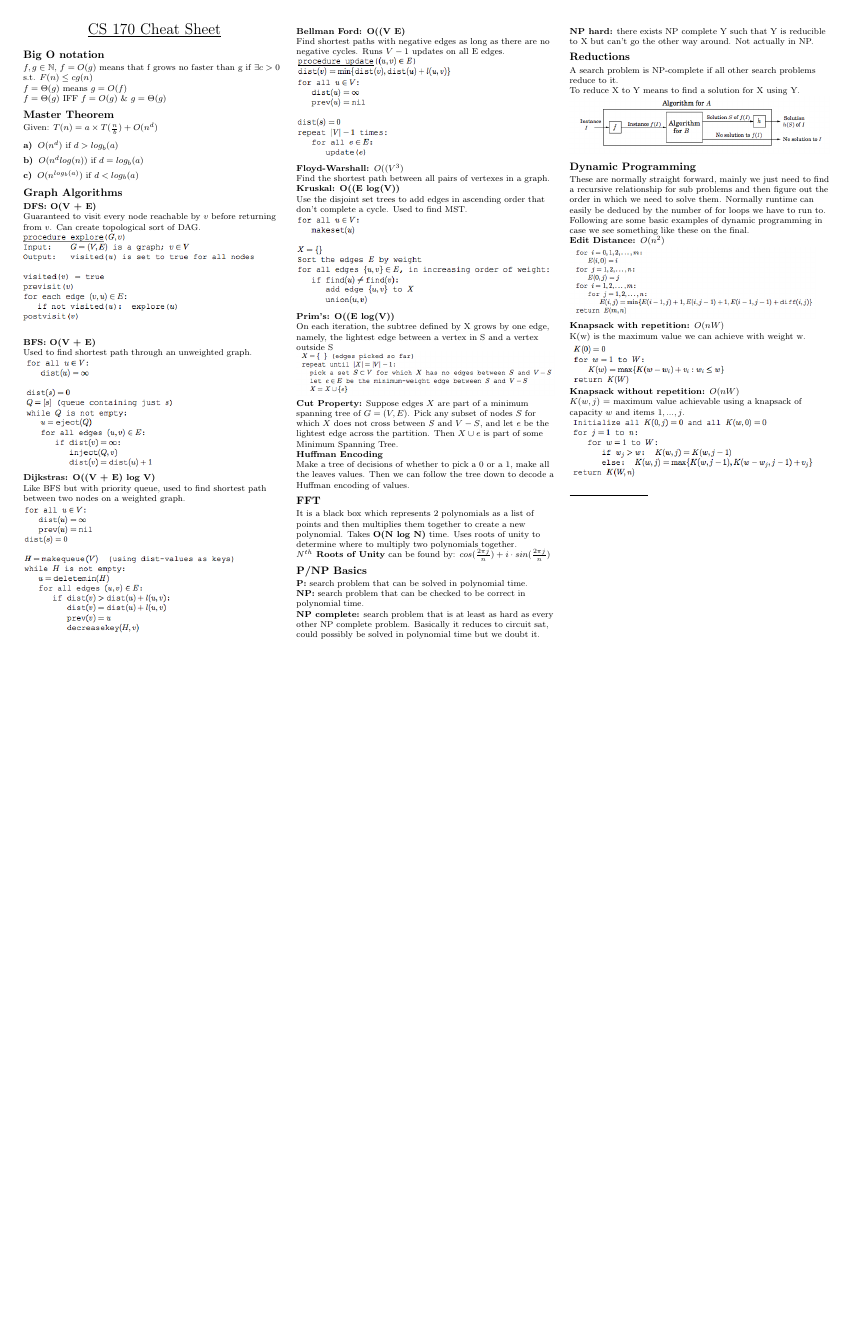
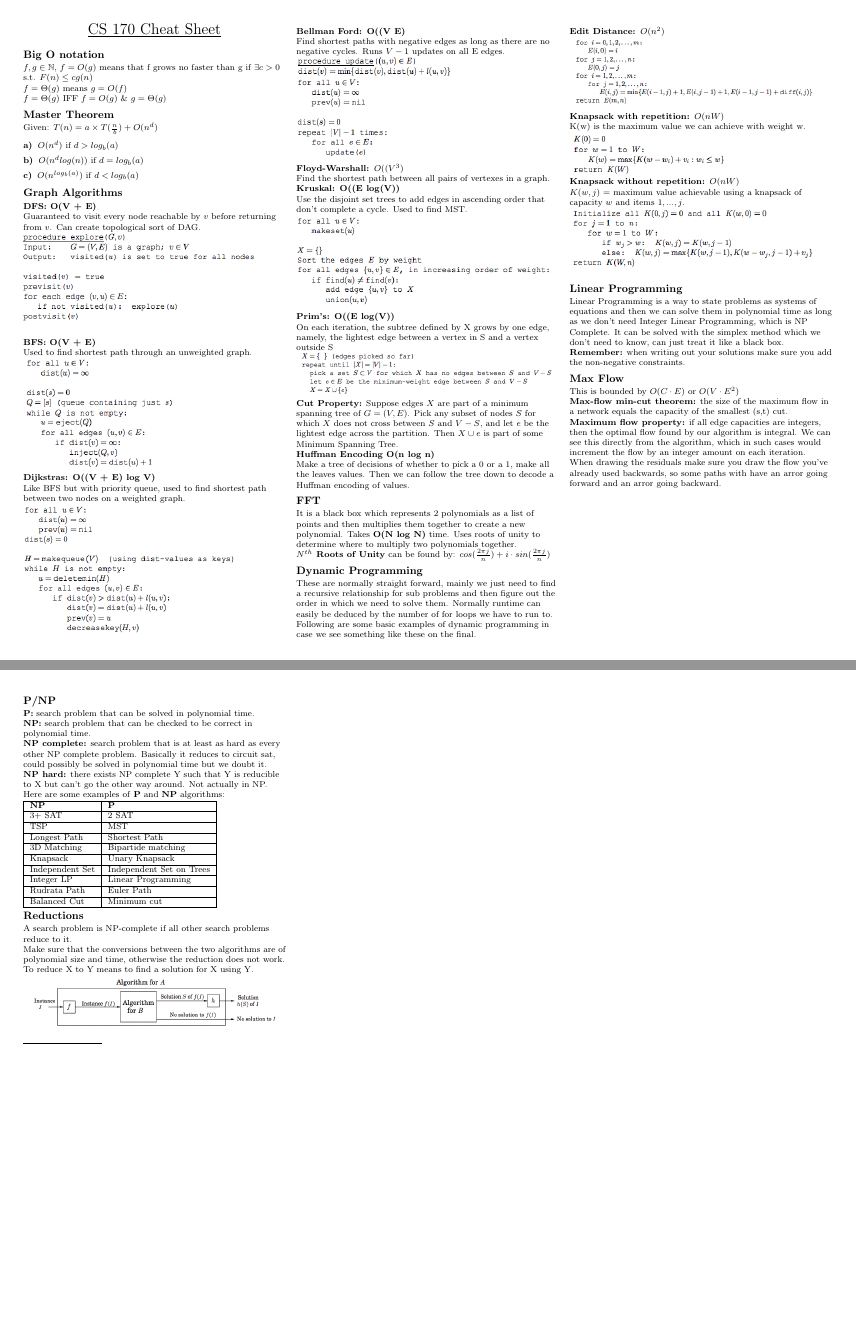
Before and after one commit to natesholland/cheat_sheets, a LaTeX document (170_cheat_sheet.tex): page 1 of 2 before the commit and pages 1 and 2 of 3 after it, the two joined at a grey line, the shorter picture padded with empty space. Compiled offline with pdfLaTeX.

Commit message:
Adding more P and NP stuff

```diff
--- a/170_cheat_sheet.tex
+++ b/170_cheat_sheet.tex
@@ -165,7 +166,7 @@ partition. Then $X \cup e$ is part of some Minimum Spanning Tree.
 
 
 
-\textbf{Huffman Encoding}
+\textbf{Huffman Encoding O(n log n) }
 
 Make a tree of decisions of whether to pick a 0 or a 1, make all the leaves values.
 Then we can follow the tree down to decode a Huffman encoding of values.
@@ -175,24 +176,6 @@ Then we can follow the tree down to decode a Huffman encoding of values.
 It is a black box which represents 2 polynomials as a list of points and then multiplies them together to create a new polynomial. Takes \textbf{O(N log N)} time. Uses roots of unity to determine where to multiply two polynomials together.
 
 \textbf{$N^{th}$ Roots of Unity} can be found by: $ cos(\frac{2\pi j}{n}) + i \cdot sin(\frac{2\pi j}{n})$
-
-\subsection{P/NP Basics}
-
-\textbf{P:} search problem that can be solved in polynomial time.
-
-\textbf{NP:} search problem that can be checked to be correct in polynomial time.
-
-\textbf{NP complete:} search problem that is at least as hard as every other NP complete problem. Basically it reduces to circuit sat, could possibly be solved in polynomial time but we doubt it.
-
-\textbf{NP hard:} there exists NP complete Y such that Y is reducible to X but can't go the other way around. Not actually in NP.
-
-\subsection{Reductions}
-A search problem is NP-complete if all other search problems reduce to it.
-
-To reduce X to Y means to find a solution for X using Y.
-
-\includegraphics[scale=0.42]{reduction}
-
 
 
 \subsection{Dynamic Programming}
@@ -217,6 +200,62 @@ $K(w, j)$ = maximum value achievable using a knapsack of capacity $w$ and items
 
 \includegraphics[scale=0.5]{knapWR}
 
+\subsection{Linear Programming}
+
+Linear Programming is a way to state problems as systems of equations and then we can solve them in polynomial time as long as we don't need Integer Linear Programming, which is NP Complete.
+It can be solved with the simplex method which we don't need to know, can just treat it like a black box.
+
+\textbf{Remember:} when writing out your solutions make sure you add the non-negative constraints.
+
+\subsection{Max Flow}
+
+This is bounded by $O( C \cdot E)$ or $O ( V \cdot E^2)$
+
+\textbf{Max-flow min-cut theorem:} the size of the maximum flow in a network equals the capacity of the smallest (s,t) cut.
+
+\textbf{Maximum flow property:} if all edge capacities are integers, then the optimal flow found by our algorithm is integral. We can see this directly from the algorithm, which in such cases would increment the flow by an integer amount on each iteration.
+
+When drawing the residuals make sure you draw the flow you've already used backwards, so some paths with have an arror going forward and an arror going backward.
+
+\newpage
+\subsection{P/NP}
+
+\textbf{P:} search problem that can be solved in polynomial time.
+
+\textbf{NP:} search problem that can be checked to be correct in polynomial time.
+
+\textbf{NP complete:} search problem that is at least as hard as every other NP complete problem. Basically it reduces to circuit sat, could possibly be solved in polynomial time but we doubt it.
+
+\textbf{NP hard:} there exists NP complete Y such that Y is reducible to X but can't go the other way around. Not actually in NP.
+
+Here are some examples of \textbf{P} and \textbf{NP} algorithms:
+
+\begin{tabular}{| l | l |}
+  \hline
+  \textbf{NP} & \textbf{P} \\ \hline
+  3+ SAT & 2 SAT \\ \hline
+  TSP & MST \\ \hline
+  Longest Path & Shortest Path \\ \hline
+  3D Matching & Bipartide matching \\ \hline
+  Knapsack & Unary Knapsack \\ \hline
+  Independent Set & Independent Set on Trees \\ \hline
+  Integer LP & Linear Programming \\ \hline
+  Rudrata Path & Euler Path \\ \hline
+  Balanced Cut & Minimum cut \\ \hline
+\end{tabular}
+
+
+
+
+\subsection{Reductions}
+A search problem is NP-complete if all other search problems reduce to it.
+
+Make sure that the conversions between the two algorithms are of polynomial size and time, otherwise the reduction does not work.
+
+To reduce X to Y means to find a solution for X using Y.
+
+\includegraphics[scale=0.42]{reduction}
+
 
 
 
```
Also changed, not shown: 170_cheat_sheet.pdf, 170_cheat_sheet.tex (1 more changed lines).
